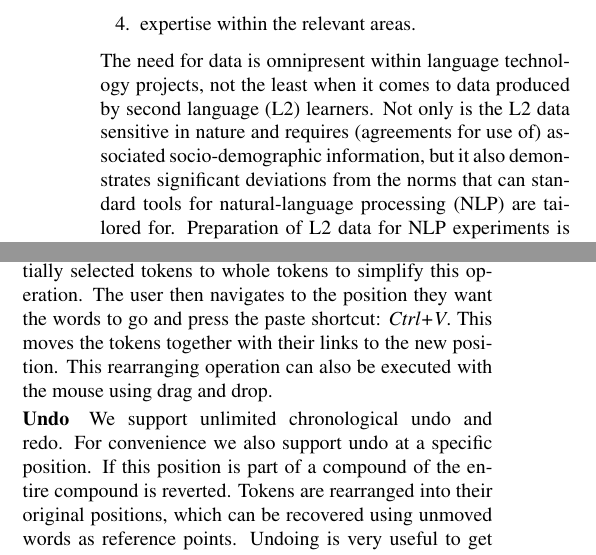
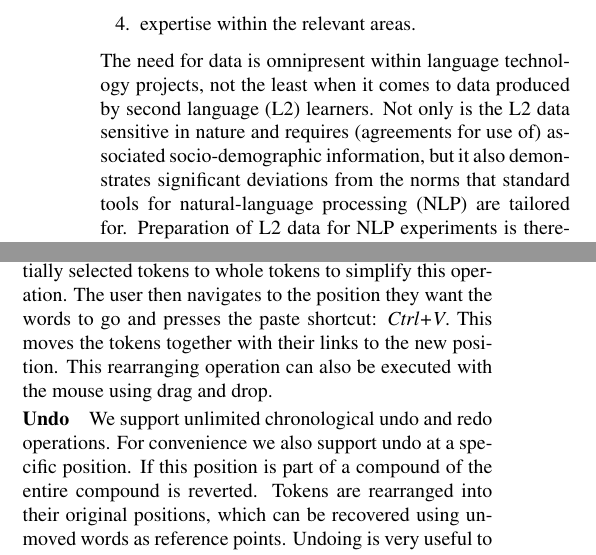
Before and after one commit to matswiren/swell-lrec2018-master, a LaTeX document (swell-lrec2018-master/swell_lrec2018.tex): two parts of the columns of pages 1 and 2 of 4, joined at a grey line, cut so that both start at the same text. Compiled offline with pdfLaTeX.

Commit message:
Updates from ShareLaTeX

```diff
--- a/swell-lrec2018-master/swell_lrec2018.tex
+++ b/swell-lrec2018-master/swell_lrec2018.tex
@@ -46,13 +46,15 @@ analysis of proficiency levels, norm-deviation (error) annotation, and linguisti
 \item expertise within the relevant areas.
 \end{enumerate}
 
-The need for data is omnipresent within language technology projects, not the least when it comes to data produced by second language (L2) learners. Not only is the L2 data sensitive in nature and requires (agreements for use of) associated socio-demographic information, but it also demonstrates significant deviations from the norms that can standard tools for natural-language processing (NLP) are tailored for. Preparation of L2 data for NLP experiments is therefore very demanding, and annotation of norm deviations (errors) is arguably the most time-consuming step.
+The need for data is omnipresent within language technology projects, not the least when it comes to data produced by second language (L2) learners. Not only is the L2 data sensitive in nature and requires (agreements for use of) associated socio-demographic information, but it also demonstrates significant deviations from the norms that standard tools for natural-language processing (NLP) are tailored for. Preparation of L2 data for NLP experiments is therefore very demanding, and annotation of norm deviations (errors) is arguably the most time-consuming step.
 
 Annotation of norm deviations in second-language learner texts (traditionally called error annotation) is typically done with a purpose-built editing tool, using a hierarchical set of error categories (Granger 2009). For example, in ASK (Tenfjord et al. 2006), the editor used is Oxygen\footnote{\tt https://www.oxygenxml.com}}, an XML editor which has been customised with pop-up menus that reflect the chosen set of error categories. Specifically, annotation of an error involves inserting an XML {\em sic} tag with a {\em type} attribute encoding the error category, a {\em desc} attribute endoding the error subcategory, and a {\em corr} attribute encoding the correct (normalised) form of the token or tokens. The XML file can be translated to a presentation format in HTML which can be viewed in a web browser, thereby facilitating proofreading of the annotation.
 
 The basic problem with this kind of approach is that it conflates the conceptually separate stages of (traditionally speaking) error coding, namely, error detection, correction and annotation (Corder 1974, Ellis 1994, Granger 2009, page 266). This is because correction (normalisation, based on a target hypothesis) is carried out as a subtask of error annotation instead of as an independent task, prior to and separate from error annotation. Also, since normalisations are only a by-product of error annotations, the corrected text as a whole is not readily available for inspection after each annotation step, and it may therefore be more cumbersome to produce a consistent normalisation.
 
-In Falko (L{\"u}deling et al.\ 2005) and MERLIN (MERLIN project 2014), target hypothesis corrections have a more independent status in the sense that they are entered in a separate step prior to error annotation, but the normalised text still does not seem to be available in its entirety. To circumvent these problems, our approach is based on dividing error coding into two steps: normalising the text by transforming (editing) it into a corrected form according to some criteria, and annotating the norm deviations corresponding to the changes.
+In Falko (L{\"u}deling et al.\ 2005) and MERLIN (MERLIN project 2014), target hypothesis corrections have a more independent status in the sense that they are entered in a separate step prior to error annotation, but the normalised text still does not seem to be available in its entirety.
+
+To circumvent these problems, our approach is based on dividing error coding into two steps: normalising the text by transforming (editing) it into a corrected form according to some criteria, and annotating the norm deviations corresponding to the changes.
 
 \section{The Problem of Normalisation}
 
@@ -163,15 +165,15 @@ structure. To move a sequence of words the user selects a range
 which includes these words and presses the shortcut for cutting: {\it Ctrl+X}.
 This does not yet cut the words but instead highlights them. We expand partially
 selected tokens to whole tokens to simplify this operation. The user then
-navigates to the position they want the words to go and press the paste
+navigates to the position they want the words to go and presses the paste
 shortcut: {\it Ctrl+V}.
 This moves the tokens together with their links to the new position.
 This rearranging operation can also be executed with the mouse using drag and drop.
 % Image with example showing this step by step?
 
-\subparagraph{Undo} We support unlimited chronological undo and redo.
+\subparagraph{Undo} We support unlimited chronological undo and redo operations.
 For convenience we also support undo at a specific position. % in the hypothesis.
-If this position is part of a compound of the entire compound is reverted.
+If this position is part of a compound of the entire compound is reverted. %EV: don't understand this sentence. One "of" is too much?
 Tokens are rearranged into their original positions, which
 can be recovered using unmoved words as reference points.
 Undoing is very useful to get links exactly right, which occasionally takes a
```
